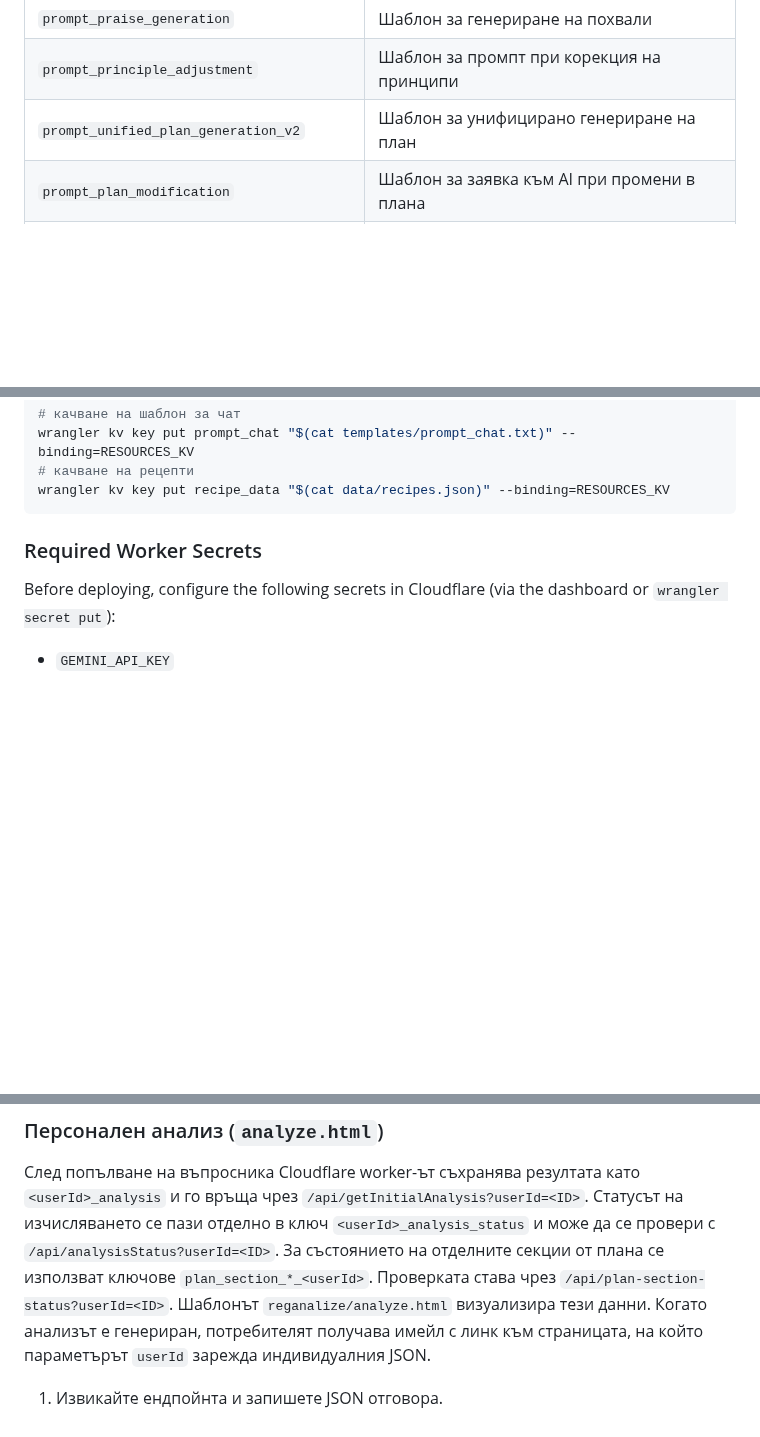
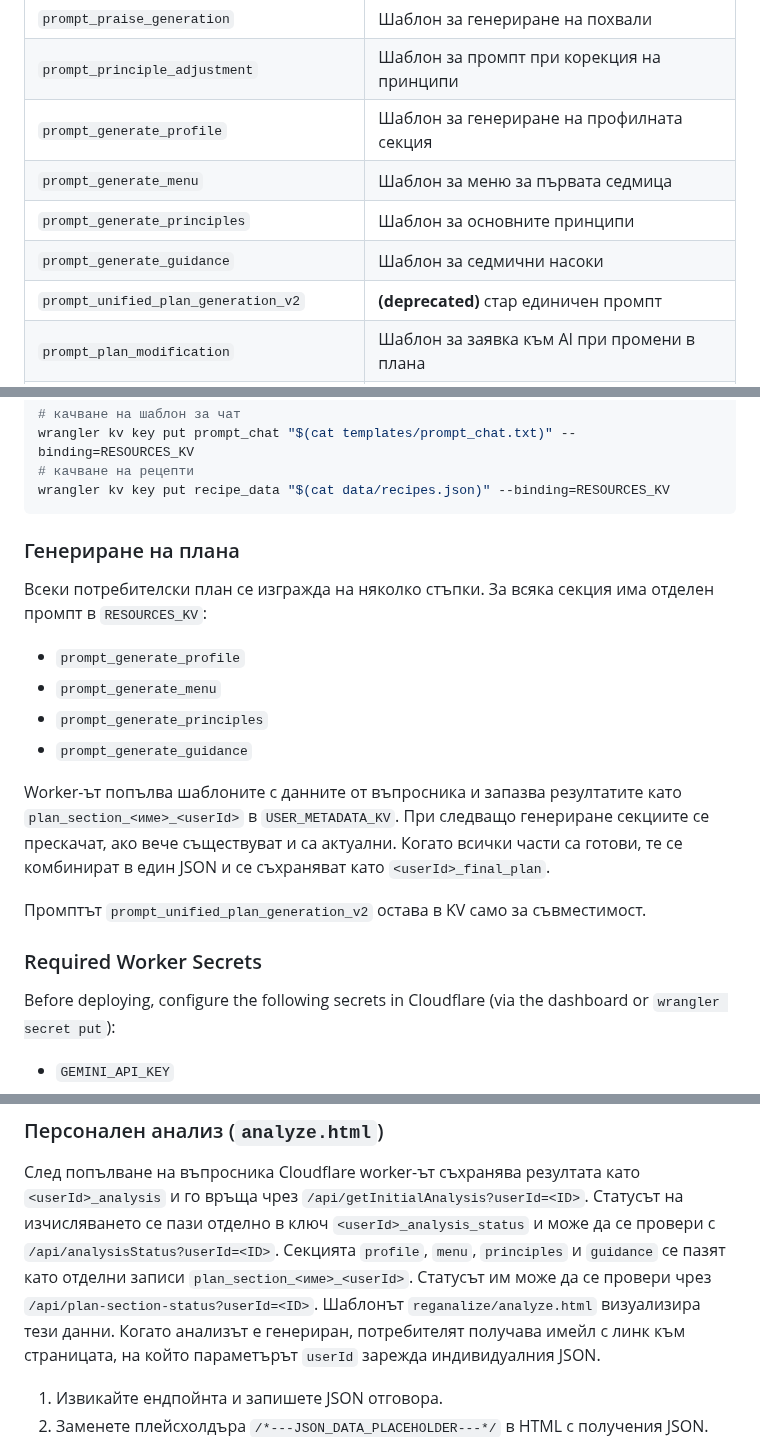
Before and after one commit to Radilovk/bodybest, a Markdown page: README.md, 3 parts joined by grey strips. Drawn GitHub-style; blank space fills up the shorter version.

Commit message:
docs: clarify plan section generation

````diff
--- a/README.md
+++ b/README.md
@@ -346,7 +346,11 @@ node scripts/view-usage-logs.js sendTestEmail 5
 | `prompt_chat` | Шаблон за чат промптове |
 | `prompt_praise_generation` | Шаблон за генериране на похвали |
 | `prompt_principle_adjustment` | Шаблон за промпт при корекция на принципи |
-| `prompt_unified_plan_generation_v2` | Шаблон за унифицирано генериране на план |
+| `prompt_generate_profile` | Шаблон за генериране на профилната секция |
+| `prompt_generate_menu` | Шаблон за меню за първата седмица |
+| `prompt_generate_principles` | Шаблон за основните принципи |
+| `prompt_generate_guidance` | Шаблон за седмични насоки |
+| `prompt_unified_plan_generation_v2` | **(deprecated)** стар единичен промпт |
 | `prompt_plan_modification` | Шаблон за заявка към AI при промени в плана |
 | `plan_token_limit` | Максимални токени при генериране на план |
 | `plan_temperature` | Температура за плана |
@@ -372,6 +376,23 @@ wrangler kv key put prompt_chat "$(cat templates/prompt_chat.txt)" --binding=RES
 # качване на рецепти
 wrangler kv key put recipe_data "$(cat data/recipes.json)" --binding=RESOURCES_KV
 ```
+
+### Генериране на плана
+
+Всеки потребителски план се изгражда на няколко стъпки. За всяка секция има отделен промпт в `RESOURCES_KV`:
+
+- `prompt_generate_profile`
+- `prompt_generate_menu`
+- `prompt_generate_principles`
+- `prompt_generate_guidance`
+
+Worker-ът попълва шаблоните с данните от въпросника и запазва резултатите като
+`plan_section_<име>_<userId>` в `USER_METADATA_KV`. При следващо генериране
+секциите се прескачат, ако вече съществуват и са актуални.
+Когато всички части са готови, те се комбинират в един JSON и се съхраняват като
+`<userId>_final_plan`.
+
+Промптът `prompt_unified_plan_generation_v2` остава в KV само за съвместимост.
 
 ### Required Worker Secrets
 
@@ -646,7 +667,7 @@ curl -X POST https://<your-domain>/api/runImageModel \
 
 След попълване на въпросника Cloudflare worker-ът съхранява резултата като `<userId>_analysis` и го връща чрез `/api/getInitialAnalysis?userId=<ID>`.
 Статусът на изчисляването се пази отделно в ключ `<userId>_analysis_status` и може да се провери с `/api/analysisStatus?userId=<ID>`.
-За състоянието на отделните секции от плана се използват ключове `plan_section_*_<userId>`. Проверката става чрез `/api/plan-section-status?userId=<ID>`.
+Секцията `profile`, `menu`, `principles` и `guidance` се пазят като отделни записи `plan_section_<име>_<userId>`. Статусът им може да се провери чрез `/api/plan-section-status?userId=<ID>`.
 Шаблонът `reganalize/analyze.html` визуализира тези данни.
 Когато анализът е генериран, потребителят получава имейл с линк към страницата,
 на който параметърът `userId` зарежда индивидуалния JSON.
````
Also changed, not shown: docs/DEV_GUIDE_BG.md (+8 -0 lines).
